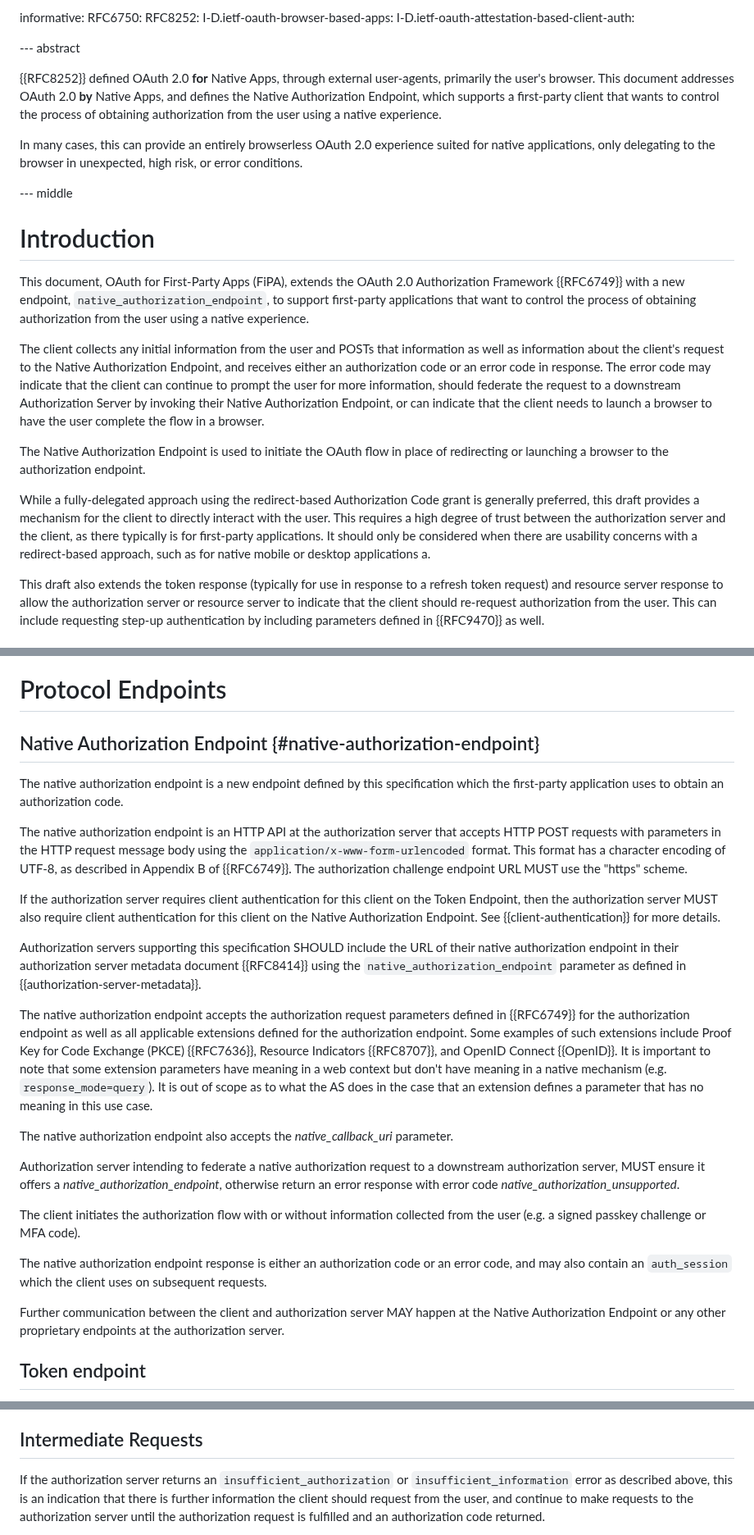
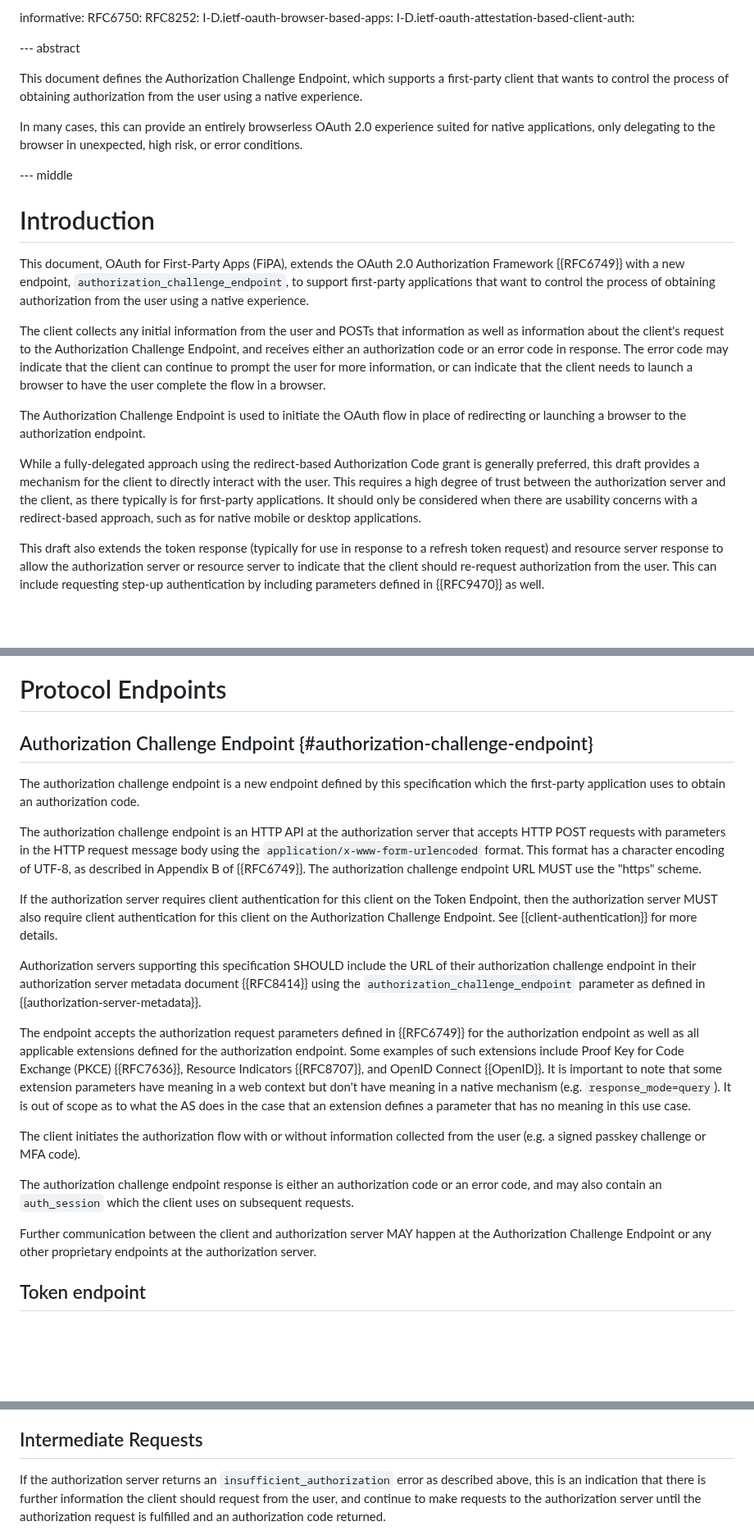
Before and after one commit to oauth-wg/oauth-first-party-apps, a Markdown page: draft-ietf-oauth-first-party-apps.md, 3 parts joined by grey strips. Shown at 82% size. GitHub-like rendering; blank space fills up the shorter version.

```diff
--- a/draft-ietf-oauth-first-party-apps.md
+++ b/draft-ietf-oauth-first-party-apps.md
@@ -88,10 +88,9 @@ informative:
 
 --- abstract
 
-{{RFC8252}} defined OAuth 2.0 **for** Native Apps, through external user-agents,
-primarily the user's browser. This document addresses OAuth 2.0 **by** Native Apps,
-and defines the Native Authorization Endpoint, which supports a first-party client that
-wants to control the process of obtaining authorization from the user using a native experience.
+This document defines the Authorization Challenge Endpoint, which supports
+a first-party client that wants to control the process of
+obtaining authorization from the user using a native experience.
 
 In many cases, this can provide an entirely browserless OAuth 2.0 experience suited for native
 applications, only delegating to the browser in unexpected, high risk, or error conditions.
@@ -103,19 +102,18 @@ applications, only delegating to the browser in unexpected, high risk, or error
 
 This document, OAuth for First-Party Apps (FiPA),
 extends the OAuth 2.0 Authorization Framework {{RFC6749}} with
-a new endpoint, `native_authorization_endpoint`, to support first-party
-applications that want to control the process of obtaining authorization
-from the user using a native experience.
+a new endpoint, `authorization_challenge_endpoint`, to support first-party
+applications that want to control the process of obtaining authorization from
+the user using a native experience.
 
 The client collects any initial information from the user and POSTs that information
-as well as information about the client's request to the Native Authorization Endpoint,
+as well as information about the client's request to the Authorization Challenge Endpoint,
 and receives either an authorization code or an error code in response. The error code
 may indicate that the client can continue to prompt the user for more information,
-should federate the request to a downstream Authorization Server by invoking their
-Native Authorization Endpoint, or can indicate that the client needs to launch
-a browser to have the user complete the flow in a browser.
+or can indicate that the client needs to launch a browser to have the user complete
+the flow in a browser.
 
-The Native Authorization Endpoint is used to initiate the OAuth flow in place of redirecting
+The Authorization Challenge Endpoint is used to initiate the OAuth flow in place of redirecting
 or launching a browser to the authorization endpoint.
 
 While a fully-delegated approach using the redirect-based Authorization Code grant is generally
@@ -123,7 +121,7 @@ preferred, this draft provides a mechanism for the client to directly interact
 with the user. This requires a high degree of trust between the authorization server
 and the client, as there typically is for first-party applications.
 It should only be considered when there are usability
-concerns with a redirect-based approach, such as for native mobile or desktop applications a.
+concerns with a redirect-based approach, such as for native mobile or desktop applications.
 
 This draft also extends the token response (typically for use in response to a refresh token request) and resource server response to allow the authorization server or resource server to indicate that the client should re-request authorization from the user. This can include requesting step-up authentication by including parameters defined in {{RFC9470}} as well.
 
@@ -226,27 +224,28 @@ When making a resource request to a resource server, the resource server MAY res
 
 # Protocol Endpoints
 
-## Native Authorization Endpoint {#native-authorization-endpoint}
+## Authorization Challenge Endpoint {#authorization-challenge-endpoint}
 
-The native authorization endpoint is a new endpoint defined by this specification which the first-party application uses to obtain an authorization code.
+The authorization challenge endpoint is a new endpoint defined by this specification which the first-party application uses to obtain an authorization code.
 
-The native authorization endpoint is an HTTP API at the authorization server that accepts HTTP POST requests with parameters in the HTTP request message body using the `application/x-www-form-urlencoded` format. This format has a character encoding of UTF-8, as described in Appendix B of {{RFC6749}}. The authorization challenge endpoint URL MUST use the "https" scheme.
+The authorization challenge endpoint is an HTTP API at the authorization server that accepts HTTP POST requests with parameters in the HTTP request message body using the `application/x-www-form-urlencoded` format. This format has a character encoding of UTF-8, as described in Appendix B of {{RFC6749}}. The authorization challenge endpoint URL MUST use the "https" scheme.
 
-If the authorization server requires client authentication for this client on the Token Endpoint, then the authorization server MUST also require client authentication for this client on the Native Authorization Endpoint. See {{client-authentication}} for more details.
+If the authorization server requires client authentication for this client on the Token Endpoint, then the authorization server MUST also require client authentication for this client on the Authorization Challenge Endpoint. See {{client-authentication}} for more details.
 
-Authorization servers supporting this specification SHOULD include the URL of their native authorization endpoint in their authorization server metadata document {{RFC8414}} using the `native_authorization_endpoint` parameter as defined in {{authorization-server-metadata}}.
+Authorization servers supporting this specification SHOULD include the URL of their authorization challenge endpoint in their authorization server metadata document {{RFC8414}} using the `authorization_challenge_endpoint` parameter as defined in {{authorization-server-metadata}}.
 
-The native authorization endpoint accepts the authorization request parameters defined in {{RFC6749}} for the authorization endpoint as well as all applicable extensions defined for the authorization endpoint. Some examples of such extensions include Proof Key for Code Exchange (PKCE) {{RFC7636}}, Resource Indicators {{RFC8707}}, and OpenID Connect {{OpenID}}. It is important to note that some extension parameters have meaning in a web context but don't have meaning in a native mechanism (e.g. `response_mode=query`). It is out of scope as to what the AS does in the case that an extension defines a parameter that has no meaning in this use case.
-
-The native authorization endpoint also accepts the *native_callback_uri* parameter.
-
-Authorization server intending to federate a native authorization request to a downstream authorization server, MUST ensure it offers a *native_authorization_endpoint*, otherwise return an error response with error code *native_authorization_unsupported*.
+The endpoint accepts the authorization request parameters defined in {{RFC6749}} for the authorization endpoint as well
+as all applicable extensions defined for the authorization endpoint. Some examples of such extensions include Proof
+Key for Code Exchange (PKCE) {{RFC7636}}, Resource Indicators {{RFC8707}}, and OpenID Connect {{OpenID}}. It is
+important to note that some extension parameters have meaning in a web context but don't have meaning in a native
+mechanism (e.g. `response_mode=query`). It is out of scope as to what the AS does in the case that an extension
+defines a parameter that has no meaning in this use case.
 
 The client initiates the authorization flow with or without information collected from the user (e.g. a signed passkey challenge or MFA code).
 
-The native authorization endpoint response is either an authorization code or an error code, and may also contain an `auth_session` which the client uses on subsequent requests.
+The authorization challenge endpoint response is either an authorization code or an error code, and may also contain an `auth_session` which the client uses on subsequent requests.
 
-Further communication between the client and authorization server MAY happen at the Native Authorization Endpoint or any other proprietary endpoints at the authorization server.
+Further communication between the client and authorization server MAY happen at the Authorization Challenge Endpoint or any other proprietary endpoints at the authorization server.
 
 
 ## Token endpoint
@@ -580,7 +454,7 @@ as defined in {{RFC9126}} Section 4.
 
 ## Intermediate Requests
 
-If the authorization server returns an `insufficient_authorization` or `insufficient_information` error as described
+If the authorization server returns an `insufficient_authorization` error as described
 above, this is an indication that there is further information the client
 should request from the user, and continue to make requests to the authorization
 server until the authorization request is fulfilled and an authorization code returned.
```
Also changed, not shown: other parts of draft-ietf-oauth-first-party-apps.md (+27 -152 lines).
